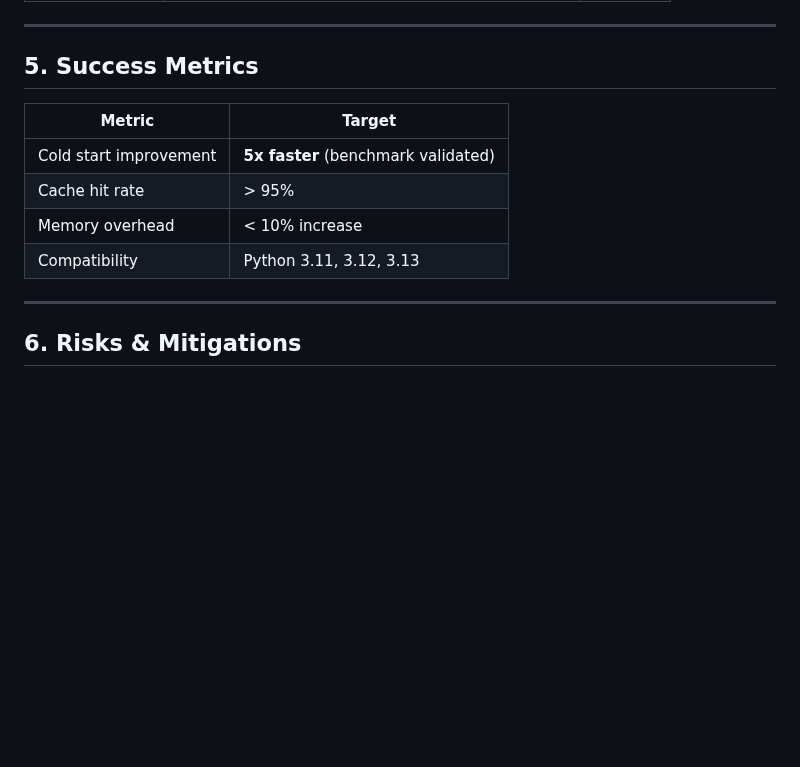
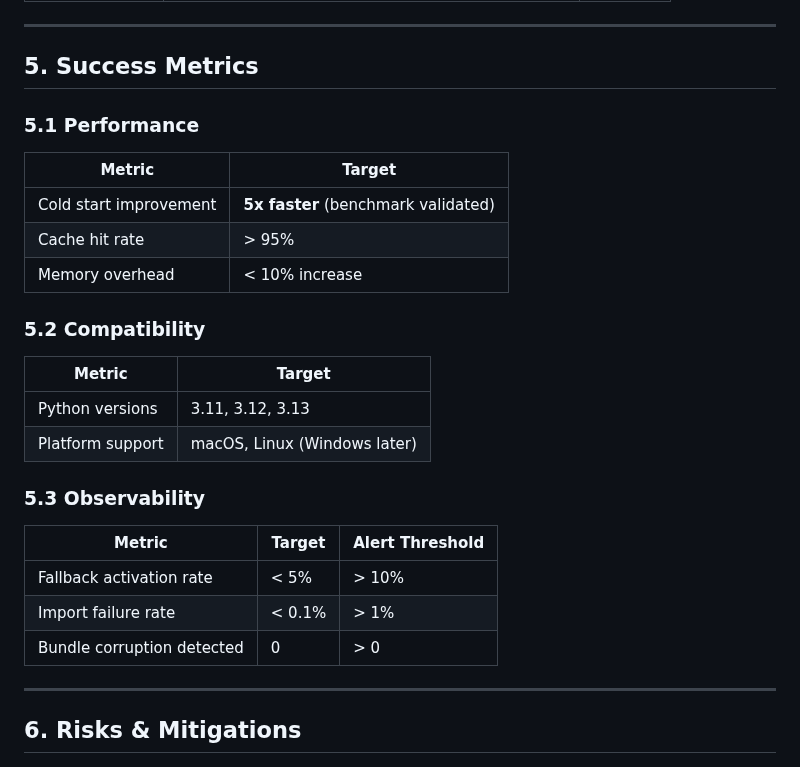
Before and after one commit to velo-sh/velo, a Markdown page: docs/rfcs/0006-phase-5.0-fast-loader.md, the part around one of its changes. Drawn GitHub-style; blank space fills up the shorter version.

```diff
--- a/docs/rfcs/0006-phase-5.0-fast-loader.md
+++ b/docs/rfcs/0006-phase-5.0-fast-loader.md
@@ -367,12 +415,28 @@ fn verify_bundle(bundle: &[u8]) -> Result<()> {
 
 ## 5. Success Metrics
 
+### 5.1 Performance
+
 | Metric | Target |
 |--------|--------|
 | Cold start improvement | **5x faster** (benchmark validated) |
 | Cache hit rate | > 95% |
 | Memory overhead | < 10% increase |
-| Compatibility | Python 3.11, 3.12, 3.13 |
+
+### 5.2 Compatibility
+
+| Metric | Target |
+|--------|--------|
+| Python versions | 3.11, 3.12, 3.13 |
+| Platform support | macOS, Linux (Windows later) |
+
+### 5.3 Observability
+
+| Metric | Target | Alert Threshold |
+|--------|--------|-----------------|
+| Fallback activation rate | < 5% | > 10% |
+| Import failure rate | < 0.1% | > 1% |
+| Bundle corruption detected | 0 | > 0 |
 
 ---
 
```
Also changed, not shown: other parts of docs/rfcs/0006-phase-5.0-fast-loader.md (+50 -2 lines).
